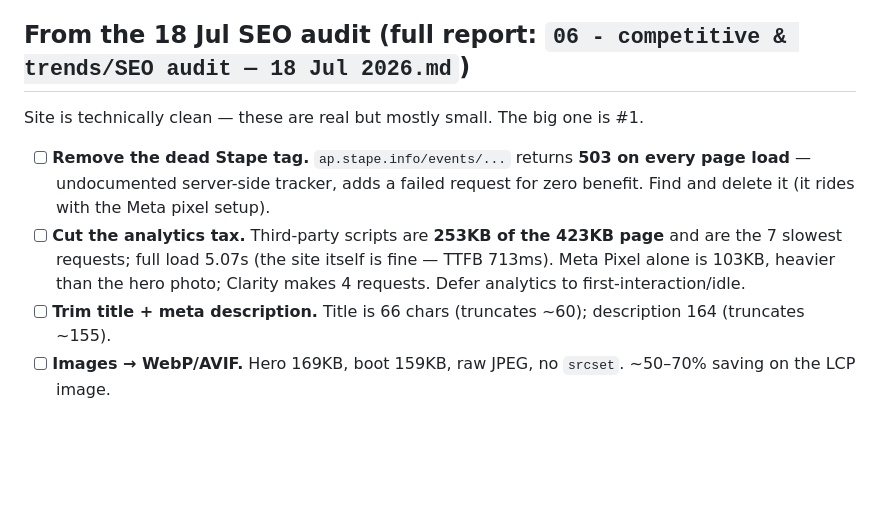
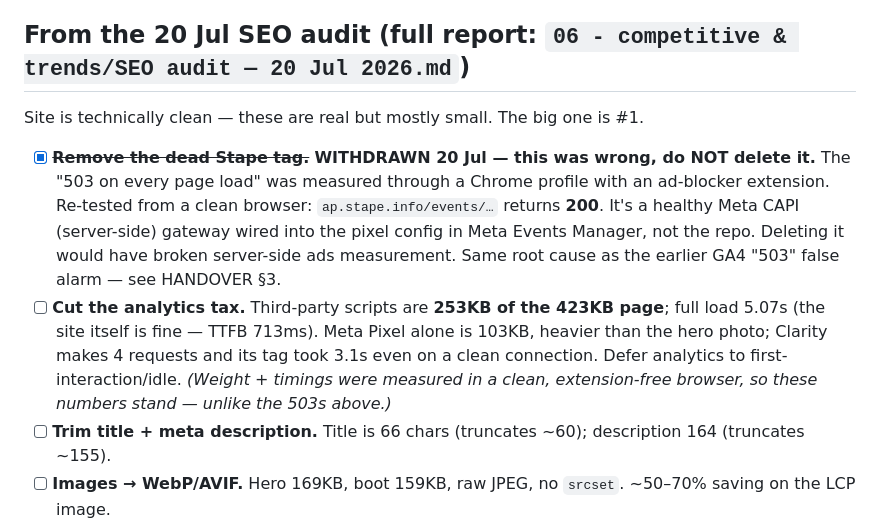
Before and after one commit to tom-scruffyboy/scruffyboy, a Markdown page: UPDATES.md, the part around the change. Rendered like a GitHub page; blank space fills up the shorter version.

Commit message:
Retract the 'dead Stape tag' finding; correct session dates to 20 Jul
The SEO audit's top High-severity item said to delete ap.stape.info as dead
(503 on every page load). That was measured through a Chrome profile running an
ad-blocker extension. Re-tested from a clean, extension-free browser it returns
200 - it is a healthy Meta CAPI server-side gateway configured in Meta Events
Manager, not in this repo. Deleting it would have broken server-side ads
measurement. Same root cause as the earlier GA4 '503 / zero users' false alarm.

Page-weight and load-time figures were measured in the clean browser and stand.

Co-Authored-By: Claude Opus 4.8 <noreply@anthropic.com>

```diff
--- a/UPDATES.md
+++ b/UPDATES.md
@@ -11,12 +11,17 @@ Work through in priority order. Mark items done here (or delete them) as you shi
 - [x] **Real date** (Jul 16). Tom confirmed **autumn 2026** — swapped into the announcement bar, title/meta/OG tags, marquee, and the FAQ answer (HTML + FAQPage structured data).
 - [x] **Founder voice line** (Jul 16). Tom's copy, verbatim: "i built this for the dirty dogs who love to play but also love the couch." — added to the Moose section with an orange rule and "— tom, founder" attribution.
 
-## From the 18 Jul SEO audit (full report: `06 - competitive & trends/SEO audit — 18 Jul 2026.md`)
+## From the 20 Jul SEO audit (full report: `06 - competitive & trends/SEO audit — 20 Jul 2026.md`)
 
 Site is technically clean — these are real but mostly small. The big one is #1.
 
-- [ ] **Remove the dead Stape tag.** `ap.stape.info/events/...` returns **503 on every page load** — undocumented server-side tracker, adds a failed request for zero benefit. Find and delete it (it rides with the Meta pixel setup).
-- [ ] **Cut the analytics tax.** Third-party scripts are **253KB of the 423KB page** and are the 7 slowest requests; full load 5.07s (the site itself is fine — TTFB 713ms). Meta Pixel alone is 103KB, heavier than the hero photo; Clarity makes 4 requests. Defer analytics to first-interaction/idle.
+- [x] ~~**Remove the dead Stape tag.**~~ **WITHDRAWN 20 Jul — this was wrong, do NOT delete it.**
+  The "503 on every page load" was measured through a Chrome profile with an ad-blocker
+  extension. Re-tested from a clean browser: `ap.stape.info/events/…` returns **200**. It's a
+  healthy Meta CAPI (server-side) gateway wired into the pixel config in Meta Events Manager,
+  not the repo. Deleting it would have broken server-side ads measurement. Same root cause as
+  the earlier GA4 "503" false alarm — see HANDOVER §3.
+- [ ] **Cut the analytics tax.** Third-party scripts are **253KB of the 423KB page**; full load 5.07s (the site itself is fine — TTFB 713ms). Meta Pixel alone is 103KB, heavier than the hero photo; Clarity makes 4 requests and its tag took 3.1s even on a clean connection. Defer analytics to first-interaction/idle. *(Weight + timings were measured in a clean, extension-free browser, so these numbers stand — unlike the 503s above.)*
 - [ ] **Trim title + meta description.** Title is 66 chars (truncates ~60); description 164 (truncates ~155).
 - [ ] **Images → WebP/AVIF.** Hero 169KB, boot 159KB, raw JPEG, no `srcset`. ~50–70% saving on the LCP image.
 - [ ] **Organization schema:** add `PostalAddress` (HK); swap `logo` from favicon.svg to a 512px PNG (Google's logo guidance favours raster).
```
